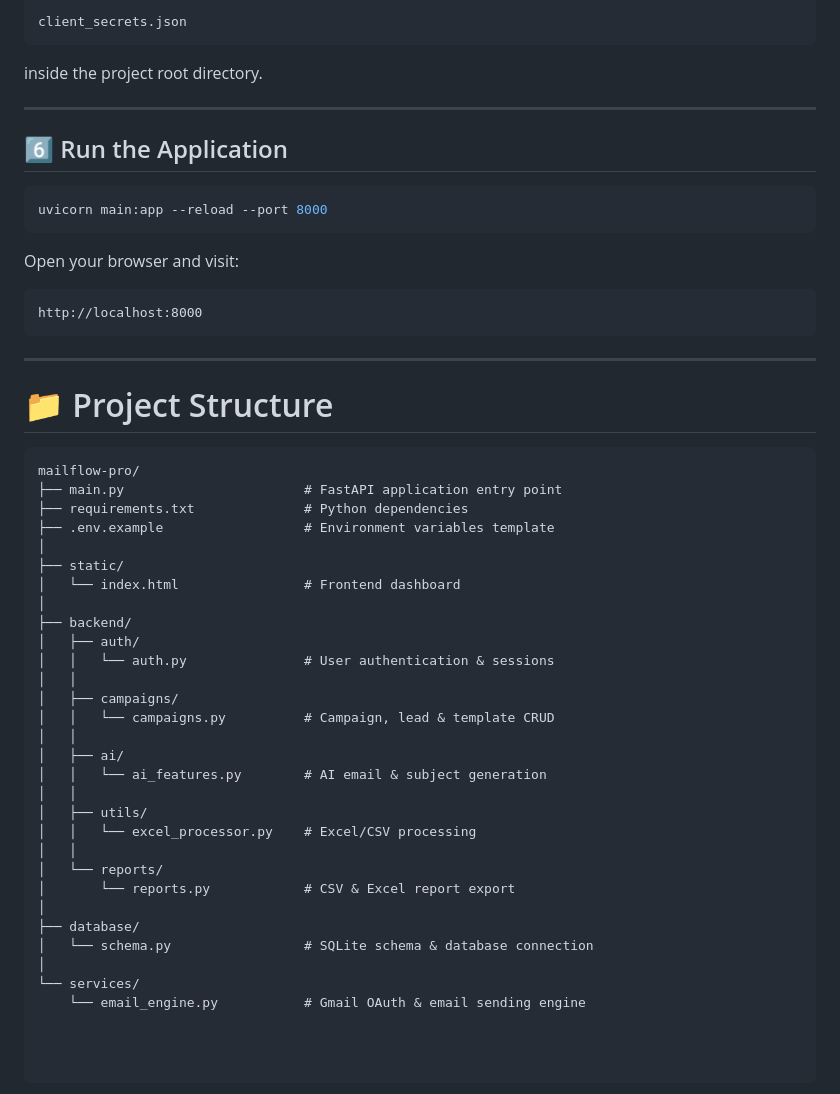
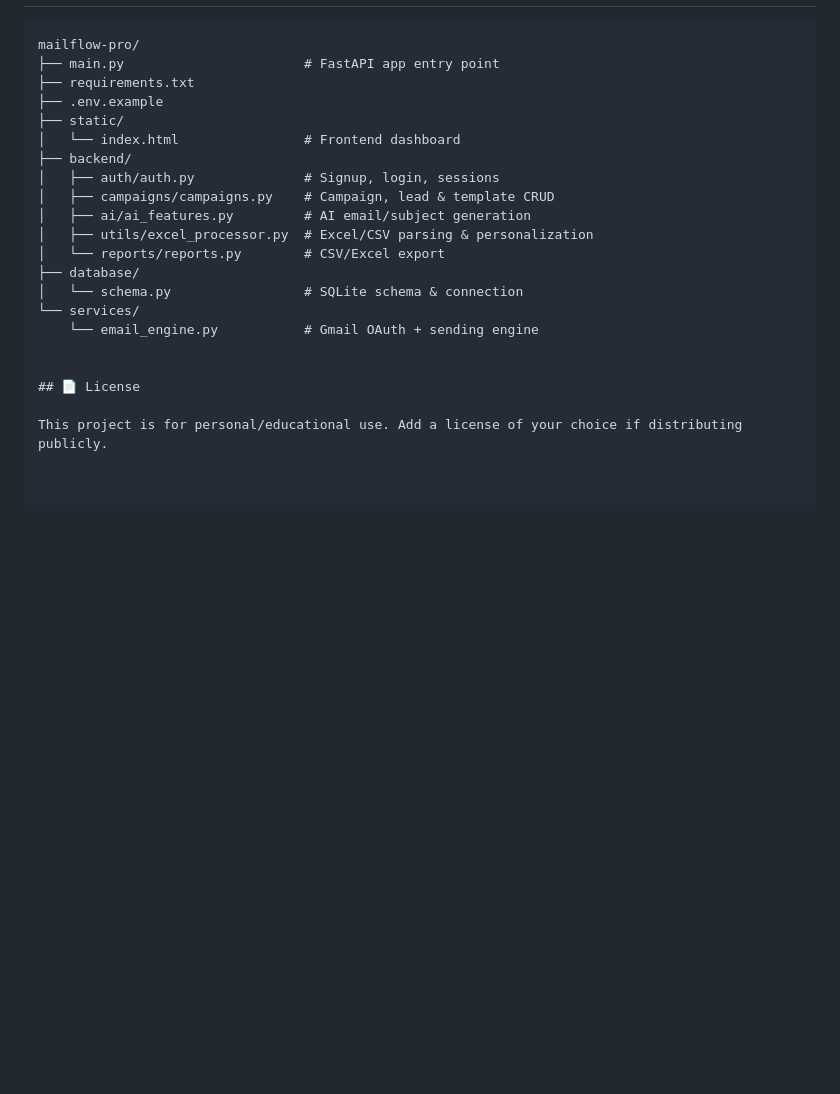
Before and after one commit to GauriGupta830/bulk_mailer, a Markdown page: README.md, the part around one of its changes. Rendered like a GitHub page; blank space fills up the shorter version.

````diff
--- a/README.md
+++ b/README.md
@@ -145,54 +88,21 @@ http://localhost:8000/oauth_callback
-```
-client_secrets.json
-```
-
-inside the project root directory.
-
----
-
-## 6️⃣ Run the Application
-
-```bash
-uvicorn main:app --reload --port 8000
-```
-
-Open your browser and visit:
-
-```
-http://localhost:8000
-```
-
----
-
-# 📁 Project Structure
-
-```text
 mailflow-pro/
-├── main.py                       # FastAPI application entry point
-├── requirements.txt              # Python dependencies
-├── .env.example                  # Environment variables template
-│
+├── main.py                       # FastAPI app entry point
+├── requirements.txt
+├── .env.example
 ├── static/
 │   └── index.html                # Frontend dashboard
-│
 ├── backend/
-│   ├── auth/
-│   │   └── auth.py               # User authentication & sessions
-│   │
-│   ├── campaigns/
-│   │   └── campaigns.py          # Campaign, lead & template CRUD
-│   │
-│   ├── ai/
-│   │   └── ai_features.py        # AI email & subject generation
-│   │
-│   ├── utils/
-│   │   └── excel_processor.py    # Excel/CSV processing
-│   │
-│   └── reports/
-│       └── reports.py            # CSV & Excel report export
-│
+│   ├── auth/auth.py              # Signup, login, sessions
+│   ├── campaigns/campaigns.py    # Campaign, lead & template CRUD
+│   ├── ai/ai_features.py         # AI email/subject generation
+│   ├── utils/excel_processor.py  # Excel/CSV parsing & personalization
+│   └── reports/reports.py        # CSV/Excel export
 ├── database/
-│   └── schema.py                 # SQLite schema & database connection
-│
+│   └── schema.py                 # SQLite schema & connection
 └── services/
-    └── email_engine.py           # Gmail OAuth & email sending engine
+    └── email_engine.py           # Gmail OAuth + sending engine
+
+
+## 📄 License
+
+This project is for personal/educational use. Add a license of your choice if distributing publicly.
````
Also changed, not shown: other parts of README.md (+49 -106 lines).
